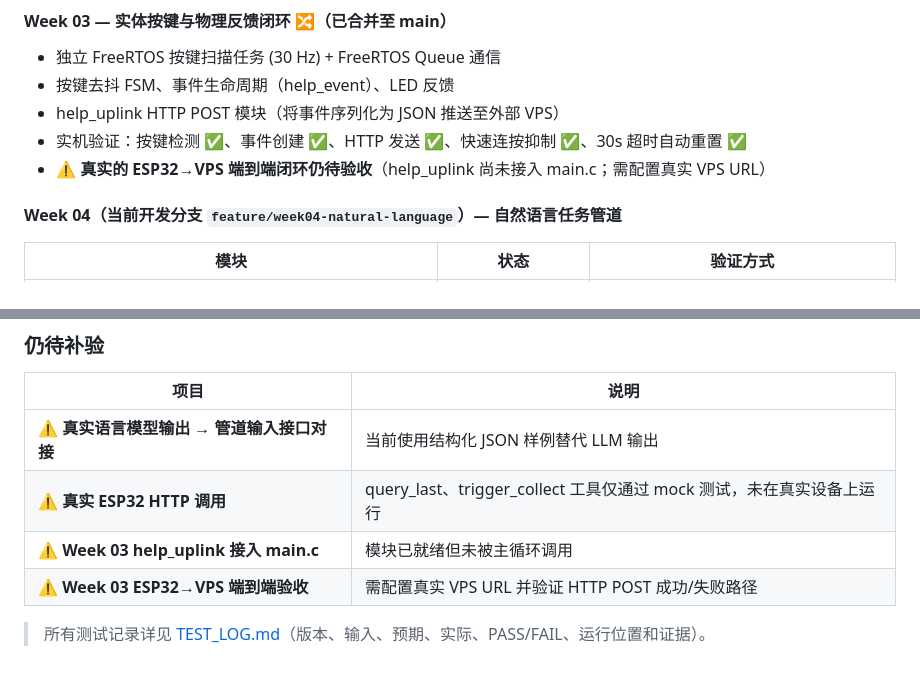
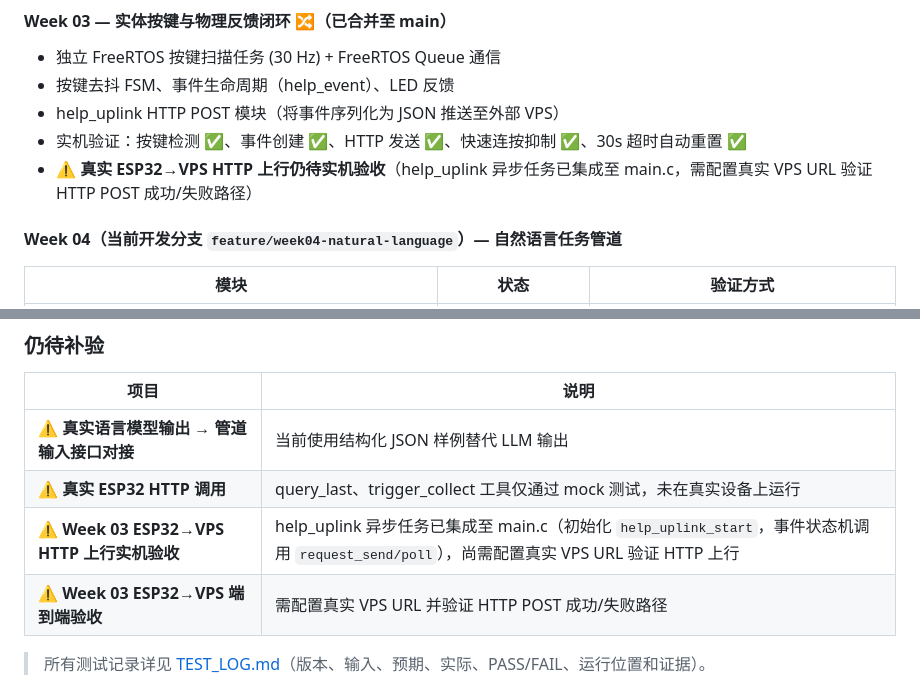
Before and after one commit to Qin-hyan/AIinteraction, a Markdown page: README.md, 2 parts joined by grey strips. Rendered like a GitHub page.

Commit message:
docs(readme): correct Week 03 integration status

```diff
--- a/README.md
+++ b/README.md
@@ -181,7 +181,7 @@ idf.py -p COM端口 flash monitor
 - 按键去抖 FSM、事件生命周期（help_event）、LED 反馈
 - help_uplink HTTP POST 模块（将事件序列化为 JSON 推送至外部 VPS）
 - 实机验证：按键检测 ✅、事件创建 ✅、HTTP 发送 ✅、快速连按抑制 ✅、30s 超时自动重置 ✅
-- ⚠️ **真实的 ESP32→VPS 端到端闭环仍待验收**（help_uplink 尚未接入 main.c；需配置真实 VPS URL）
+- ⚠️ **真实 ESP32→VPS HTTP 上行仍待实机验收**（help_uplink 异步任务已集成至 main.c，需配置真实 VPS URL 验证 HTTP POST 成功/失败路径）
 
 #### Week 04（当前开发分支 `feature/week04-natural-language`）— 自然语言任务管道
 
@@ -204,7 +204,7 @@ idf.py -p COM端口 flash monitor
 |------|------|
 | ⚠️ **真实语言模型输出 → 管道输入接口对接** | 当前使用结构化 JSON 样例替代 LLM 输出 |
 | ⚠️ **真实 ESP32 HTTP 调用** | query_last、trigger_collect 工具仅通过 mock 测试，未在真实设备上运行 |
-| ⚠️ **Week 03 help_uplink 接入 main.c** | 模块已就绪但未被主循环调用 |
+| ⚠️ **Week 03 ESP32→VPS HTTP 上行实机验收** | help_uplink 异步任务已集成至 main.c（初始化 `help_uplink_start`，事件状态机调用 `request_send/poll`），尚需配置真实 VPS URL 验证 HTTP 上行 |
 | ⚠️ **Week 03 ESP32→VPS 端到端验收** | 需配置真实 VPS URL 并验证 HTTP POST 成功/失败路径 |
 
 > 所有测试记录详见 [TEST_LOG.md](TEST_LOG.md)（版本、输入、预期、实际、PASS/FAIL、运行位置和证据）。
```
